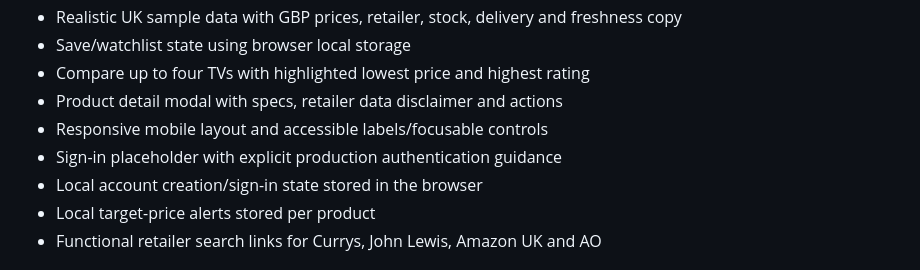
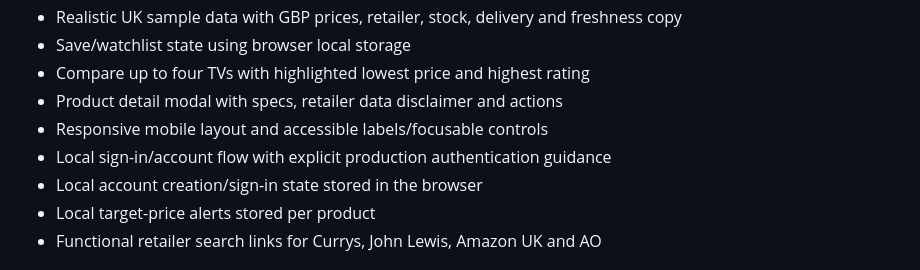
Before and after one commit to echoes-85/my-codex-website, a Markdown page: README.md, the part around the change. Rendered like a GitHub page.

Commit message:
Update MVP capability documentation

```diff
--- a/README.md
+++ b/README.md
@@ -12,7 +12,7 @@ ScreenScout is a polished, UK-focused TV comparison MVP. It is currently a depen
 - Compare up to four TVs with highlighted lowest price and highest rating
 - Product detail modal with specs, retailer data disclaimer and actions
 - Responsive mobile layout and accessible labels/focusable controls
-- Sign-in placeholder with explicit production authentication guidance
+- Local sign-in/account flow with explicit production authentication guidance
 - Local account creation/sign-in state stored in the browser
 - Local target-price alerts stored per product
 - Functional retailer search links for Currys, John Lewis, Amazon UK and AO
```
